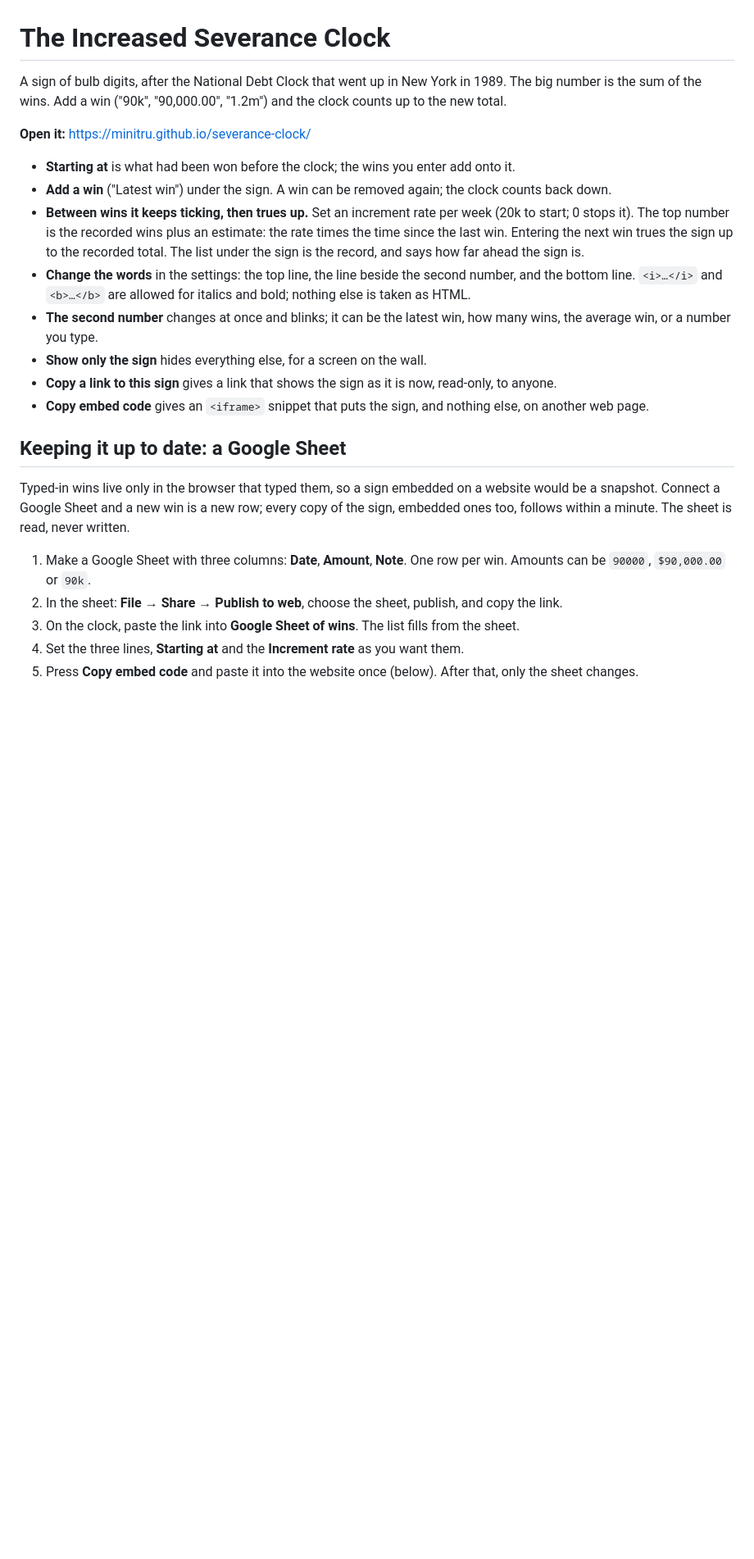
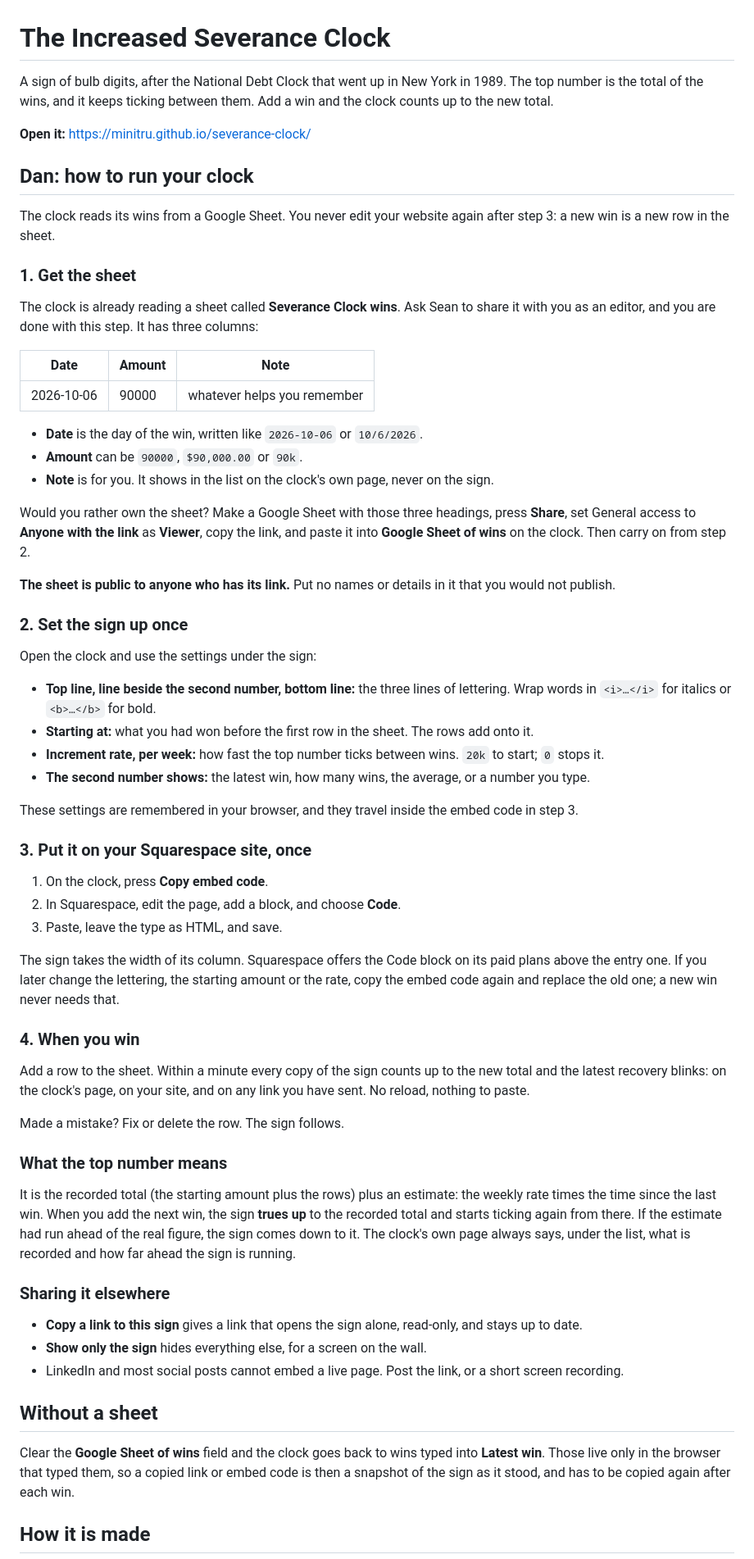
Before and after one commit to minitru/severance-clock, a Markdown page: README.md, the part around one of its changes. Shown at 82% size. Rendered like a GitHub page; blank space fills up the shorter version.

Commit message:
README: instructions for Dan, in the order he does them: the sheet, the one-time settings, the Squarespace paste, and what to do on a win
Co-Authored-By: Claude Opus 5.5 <noreply@anthropic.com>

```diff
--- a/README.md
+++ b/README.md
@@ -1,33 +1,81 @@
 # The Increased Severance Clock
 
-A sign of bulb digits, after the National Debt Clock that went up in New York in 1989. The big number is the
-sum of the wins. Add a win ("90k", "90,000.00", "1.2m") and the clock counts up to the new total.
+A sign of bulb digits, after the National Debt Clock that went up in New York in 1989. The top number is the
+total of the wins, and it keeps ticking between them. Add a win and the clock counts up to the new total.
 
 **Open it:** https://minitru.github.io/severance-clock/
 
-- **Starting at** is what had been won before the clock; the wins you enter add onto it.
-- **Add a win** ("Latest win") under the sign. A win can be removed again; the clock counts back down.
-- **Between wins it keeps ticking, then trues up.** Set an increment rate per week (20k to start; 0 stops it). The top
-  number is the recorded wins plus an estimate: the rate times the time since the last win. Entering the next
-  win trues the sign up to the recorded total. The list under the sign is the record, and says how far ahead
-  the sign is.
-- **Change the words** in the settings: the top line, the line beside the second number, and the bottom line.
-  `<i>…</i>` and `<b>…</b>` are allowed for italics and bold; nothing else is taken as HTML.
-- **The second number** changes at once and blinks; it can be the latest win, how many wins, the average win, or a number you type.
+## Dan: how to run your clock
+
+The clock reads its wins from a Google Sheet. You never edit your website again after step 3: a new win is a new
+row in the sheet.
+
+### 1. Get the sheet
+
+The clock is already reading a sheet called **Severance Clock wins**. Ask Sean to share it with you as an
+editor, and you are done with this step. It has three columns:
+
+| Date | Amount | Note |
+| --- | --- | --- |
+| 2026-10-06 | 90000 | whatever helps you remember |
+
+- **Date** is the day of the win, written like `2026-10-06` or `10/6/2026`.
+- **Amount** can be `90000`, `$90,000.00` or `90k`.
+- **Note** is for you. It shows in the list on the clock's own page, never on the sign.
+
+Would you rather own the sheet? Make a Google Sheet with those three headings, press **Share**, set General
+access to **Anyone with the link** as **Viewer**, copy the link, and paste it into **Google Sheet of wins** on
+the clock. Then carry on from step 2.
+
+**The sheet is public to anyone who has its link.** Put no names or details in it that you would not publish.
+
+### 2. Set the sign up once
+
+Open the clock and use the settings under the sign:
+
+- **Top line, line beside the second number, bottom line:** the three lines of lettering. Wrap words in
+  `<i>…</i>` for italics or `<b>…</b>` for bold.
+- **Starting at:** what you had won before the first row in the sheet. The rows add onto it.
+- **Increment rate, per week:** how fast the top number ticks between wins. `20k` to start; `0` stops it.
+- **The second number shows:** the latest win, how many wins, the average, or a number you type.
+
+These settings are remembered in your browser, and they travel inside the embed code in step 3.
+
+### 3. Put it on your Squarespace site, once
+
+1. On the clock, press **Copy embed code**.
+2. In Squarespace, edit the page, add a block, and choose **Code**.
+3. Paste, leave the type as HTML, and save.
+
+The sign takes the width of its column. Squarespace offers the Code block on its paid plans above the entry
+one. If you later change the lettering, the starting amount or the rate, copy the embed code again and replace
+the old one; a new win never needs that.
+
+### 4. When you win
+
+Add a row to the sheet. Within a minute every copy of the sign counts up to the new total and the latest
+recovery blinks: on the clock's page, on your site, and on any link you have sent. No reload, nothing to paste.
+
+Made a mistake? Fix or delete the row. The sign follows.
+
+### What the top number means
+
+It is the recorded total (the starting amount plus the rows) plus an estimate: the weekly rate times the time
+since the last win. When you add the next win, the sign **trues up** to the recorded total and starts ticking
+again from there. If the estimate had run ahead of the real figure, the sign comes down to it. The clock's own
+page always says, under the list, what is recorded and how far ahead the sign is running.
+
+### Sharing it elsewhere
+
+- **Copy a link to this sign** gives a link that opens the sign alone, read-only, and stays up to date.
 - **Show only the sign** hides everything else, for a screen on the wall.
-- **Copy a link to this sign** gives a link that shows the sign as it is now, read-only, to anyone.
-- **Copy embed code** gives an `<iframe>` snippet that puts the sign, and nothing else, on another web page.
+- LinkedIn and most social posts cannot embed a live page. Post the link, or a short screen recording.
 
-## Keeping it up to date: a Google Sheet
+## Without a sheet
 
-Typed-in wins live only in the browser that typed them, so a sign embedded on a website would be a snapshot.
-Connect a Google Sheet and a new win is a new row; every copy of the sign, embedded ones too, follows within a
-minute. The sheet is read, never written.
+Clear the **Google Sheet of wins** field and the clock goes back to wins typed into **Latest win**. Those live
+only in the browser that typed them, so a copied link or embed code is then a snapshot of the sign as it stood,
+and has to be copied again after each win.
 
-1. Make a Google Sheet with three columns: **Date**, **Amount**, **Note**. One row per win.
-   Amounts can be `90000`, `$90,000.00` or `90k`.
-2. In the sheet: **File → Share → Publish to web**, choose the sheet, publish, and copy the link.
-3. On the clock, paste the link into **Google Sheet of wins**. The list fills from the sheet.
-4. Set the three lines, **Starting at** and the **Increment rate** as you want them.
-5. Press **Copy embed code** and paste it into the website once (below). After that, only the sheet changes.
+## How it is made
 
```
Also changed, not shown: other parts of README.md (+3 -10 lines).
